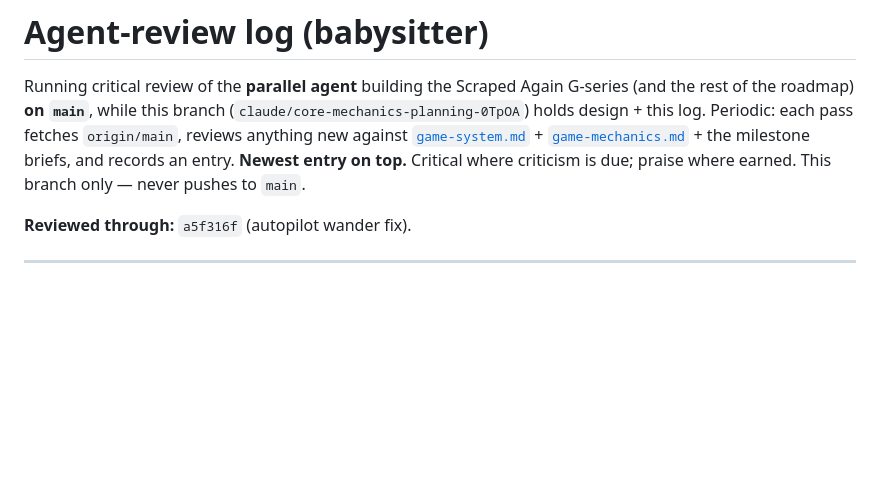
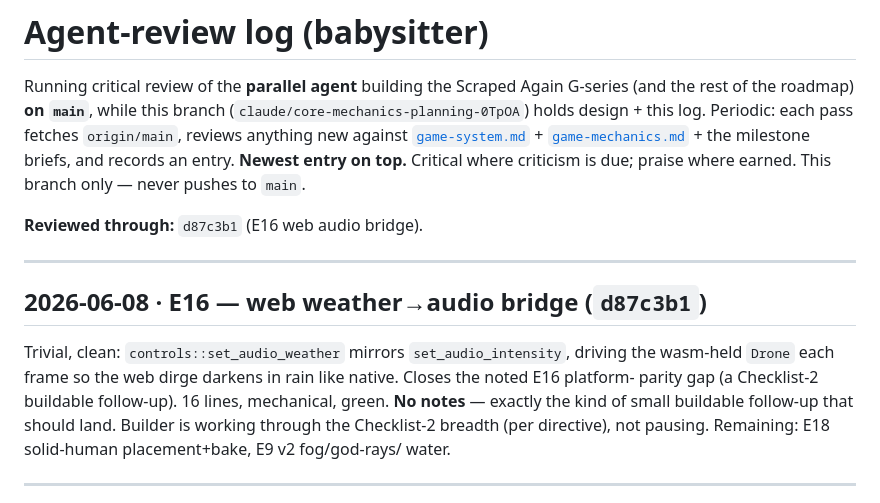
Before and after one commit to 00-1/brickmap, a Markdown page: docs/agent-review.md, the part around the change. Drawn GitHub-style; blank space fills up the shorter version.

Commit message:
docs: babysitter — E16 web audio bridge (trivial parity follow-up, clean)

```diff
--- a/docs/agent-review.md
+++ b/docs/agent-review.md
@@ -8,7 +8,18 @@ the rest of the roadmap) **on `main`**, while this branch
 **Newest entry on top.** Critical where criticism is due; praise where earned. This branch
 only — never pushes to `main`.
 
-**Reviewed through:** `a5f316f` (autopilot wander fix).
+**Reviewed through:** `d87c3b1` (E16 web audio bridge).
+
+---
+
+## 2026-06-08 · E16 — web weather→audio bridge (`d87c3b1`)
+
+Trivial, clean: `controls::set_audio_weather` mirrors `set_audio_intensity`, driving the wasm-held
+`Drone` each frame so the web dirge darkens in rain like native. Closes the noted E16 platform-
+parity gap (a Checklist-2 buildable follow-up). 16 lines, mechanical, green. **No notes** — exactly
+the kind of small buildable follow-up that should land. Builder is working through the Checklist-2
+breadth (per directive), not pausing. Remaining: E18 solid-human placement+bake, E9 v2 fog/god-rays/
+water.
 
 ---
 
```
